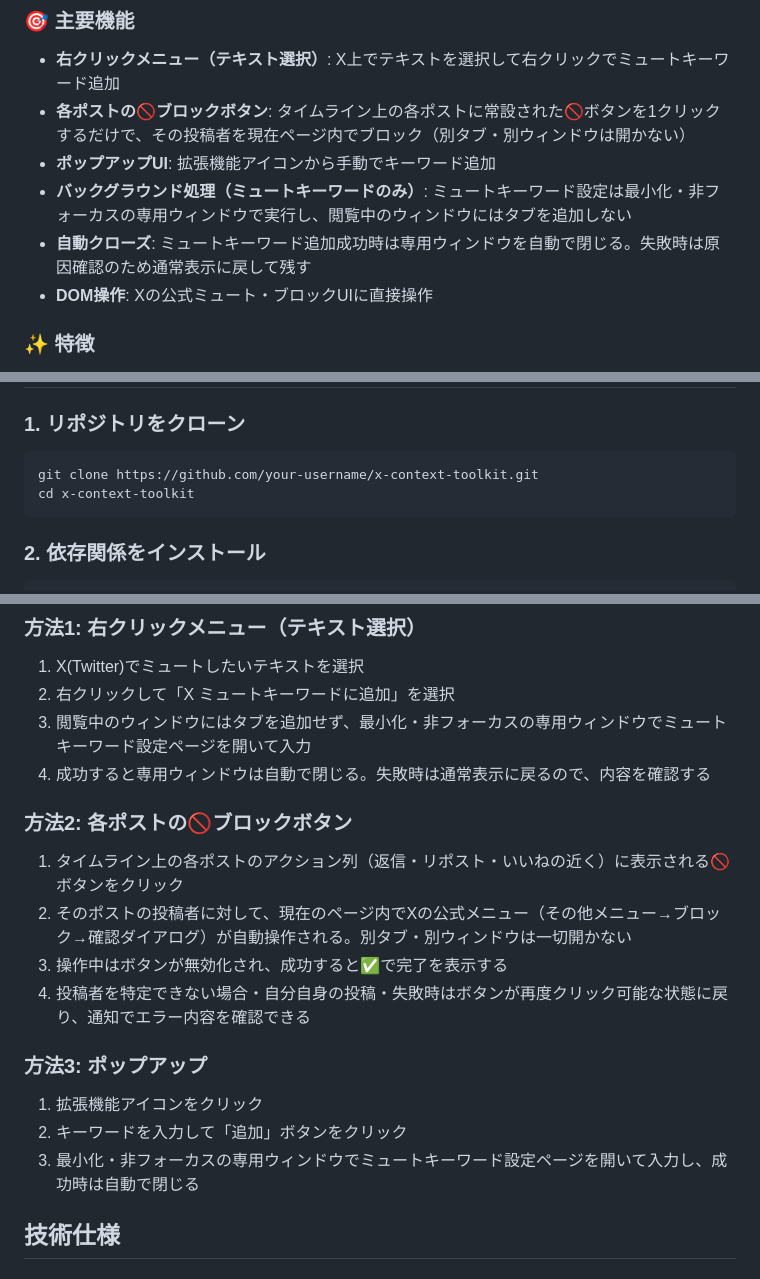
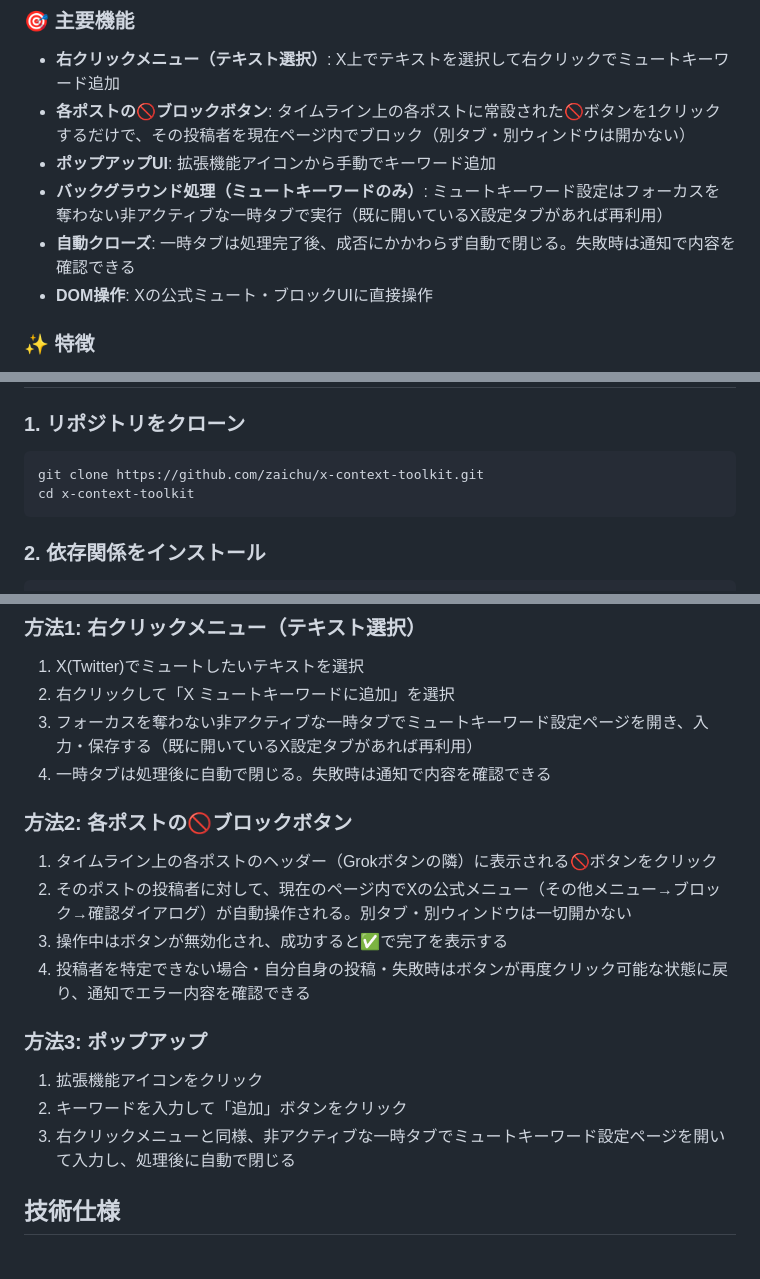
Before and after one commit to zaichu/x-context-toolkit, a Markdown page: README.md, 3 parts joined by grey strips. Rendered like a GitHub page.

Commit message:
docs: READMEと開発者向け文書を現在の動作に合わせる (#13)
Generated with [Devin](https://devin.ai)

Co-authored-by: Devin <158243242+devin-ai-integration[bot]@users.noreply.github.com>

````diff
--- a/README.md
+++ b/README.md
@@ -8,8 +8,8 @@ X(Twitter)でテキストを選択したり、各ポストの🚫ボタンをク
 - **右クリックメニュー（テキスト選択）**: X上でテキストを選択して右クリックでミュートキーワード追加
 - **各ポストの🚫ブロックボタン**: タイムライン上の各ポストに常設された🚫ボタンを1クリックするだけで、その投稿者を現在ページ内でブロック（別タブ・別ウィンドウは開かない）
 - **ポップアップUI**: 拡張機能アイコンから手動でキーワード追加
-- **バックグラウンド処理（ミュートキーワードのみ）**: ミュートキーワード設定は最小化・非フォーカスの専用ウィンドウで実行し、閲覧中のウィンドウにはタブを追加しない
-- **自動クローズ**: ミュートキーワード追加成功時は専用ウィンドウを自動で閉じる。失敗時は原因確認のため通常表示に戻して残す
+- **バックグラウンド処理（ミュートキーワードのみ）**: ミュートキーワード設定はフォーカスを奪わない非アクティブな一時タブで実行（既に開いているX設定タブがあれば再利用）
+- **自動クローズ**: 一時タブは処理完了後、成否にかかわらず自動で閉じる。失敗時は通知で内容を確認できる
 - **DOM操作**: Xの公式ミュート・ブロックUIに直接操作
 
 ### ✨ 特徴
@@ -24,7 +24,7 @@ X(Twitter)でテキストを選択したり、各ポストの🚫ボタンをク
 
 ### 1. リポジトリをクローン
 ```bash
-git clone https://github.com/your-username/x-context-toolkit.git
+git clone https://github.com/zaichu/x-context-toolkit.git
 cd x-context-toolkit
 ```
 
@@ -49,11 +49,11 @@ npm run build
 ### 方法1: 右クリックメニュー（テキスト選択）
 1. X(Twitter)でミュートしたいテキストを選択
 2. 右クリックして「X ミュートキーワードに追加」を選択
-3. 閲覧中のウィンドウにはタブを追加せず、最小化・非フォーカスの専用ウィンドウでミュートキーワード設定ページを開いて入力
-4. 成功すると専用ウィンドウは自動で閉じる。失敗時は通常表示に戻るので、内容を確認する
+3. フォーカスを奪わない非アクティブな一時タブでミュートキーワード設定ページを開き、入力・保存する（既に開いているX設定タブがあれば再利用）
+4. 一時タブは処理後に自動で閉じる。失敗時は通知で内容を確認できる
 
 ### 方法2: 各ポストの🚫ブロックボタン
-1. タイムライン上の各ポストのアクション列（返信・リポスト・いいねの近く）に表示される🚫ボタンをクリック
+1. タイムライン上の各ポストのヘッダー（Grokボタンの隣）に表示される🚫ボタンをクリック
 2. そのポストの投稿者に対して、現在のページ内でXの公式メニュー（その他メニュー→ブロック→確認ダイアログ）が自動操作される。別タブ・別ウィンドウは一切開かない
 3. 操作中はボタンが無効化され、成功すると✅で完了を表示する
 4. 投稿者を特定できない場合・自分自身の投稿・失敗時はボタンが再度クリック可能な状態に戻り、通知でエラー内容を確認できる
@@ -61,7 +61,7 @@ npm run build
 ### 方法3: ポップアップ
 1. 拡張機能アイコンをクリック
 2. キーワードを入力して「追加」ボタンをクリック
-3. 最小化・非フォーカスの専用ウィンドウでミュートキーワード設定ページを開いて入力し、成功時は自動で閉じる
+3. 右クリックメニューと同様、非アクティブな一時タブでミュートキーワード設定ページを開いて入力し、処理後に自動で閉じる
 
 ## 技術仕様
 
````
Also changed, not shown: .claude/CLAUDE.md (+38 -53 lines).
